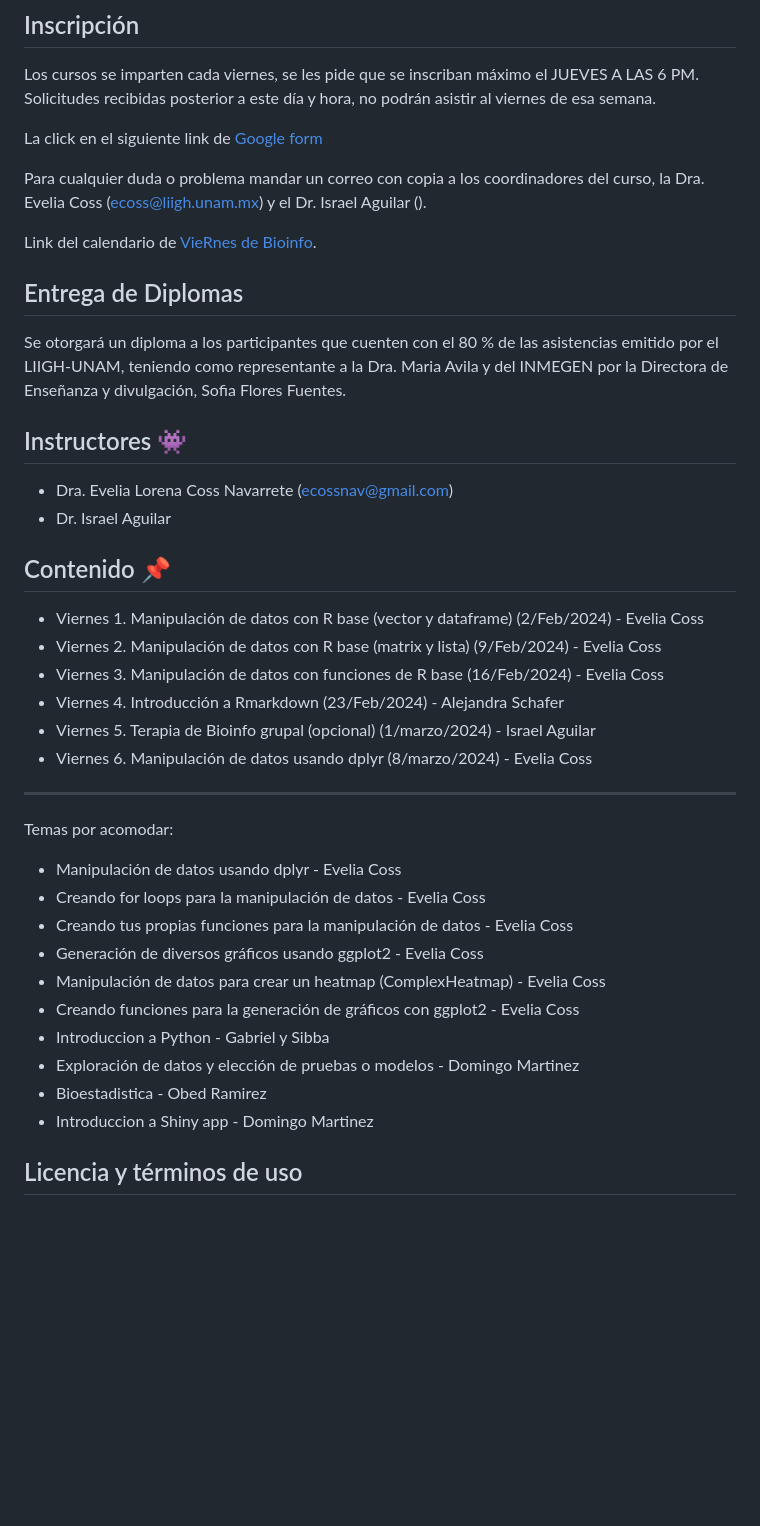
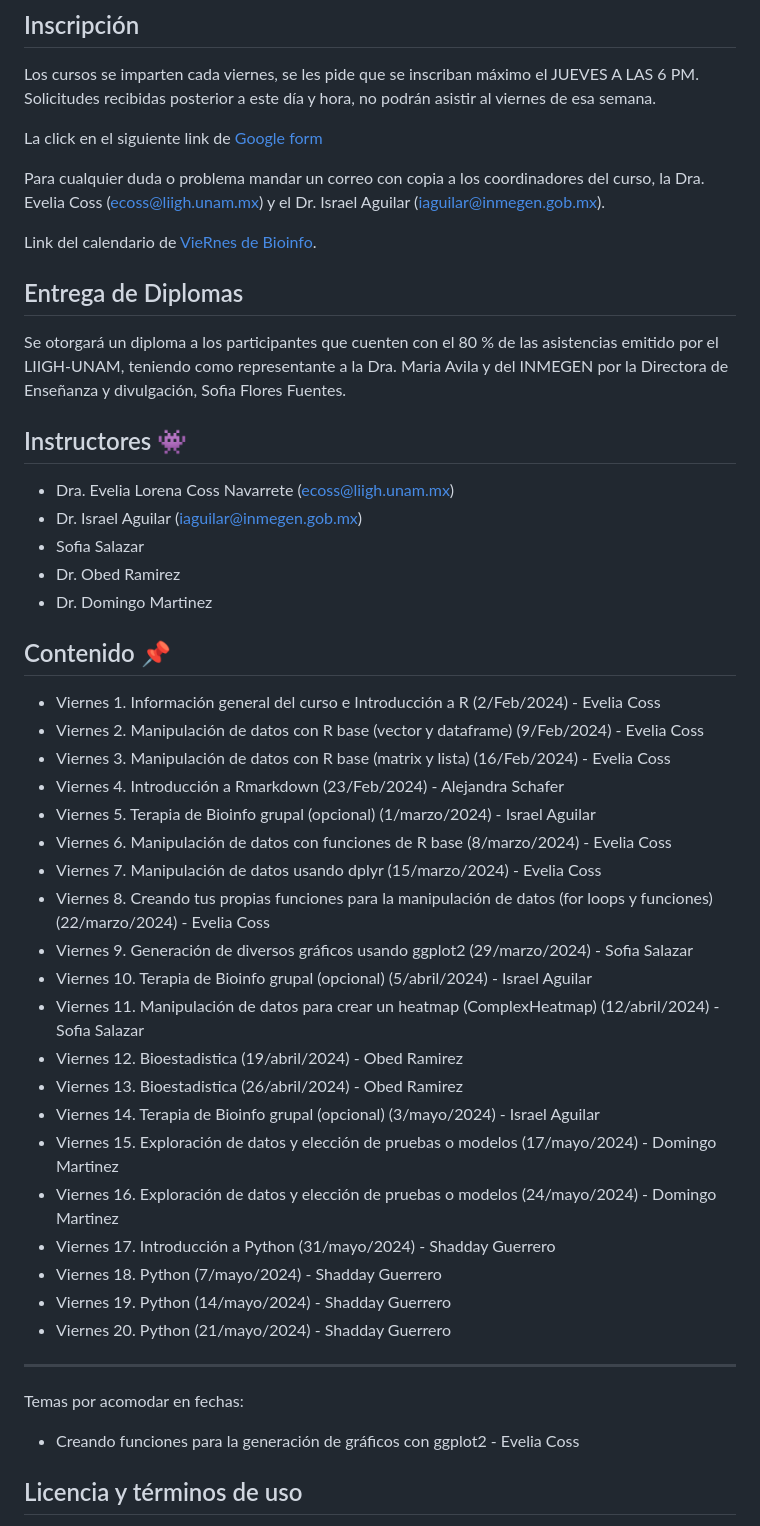
Before and after one commit to EveliaCoss/ViernesBioinfo2024, a Markdown page: README.md, the part around the change. GitHub-like rendering; blank space fills up the shorter version.

```diff
--- a/README.md
+++ b/README.md
@@ -26,7 +26,7 @@ Los cursos se imparten cada viernes, se les pide que se inscriban máximo el JUE
 
 La click en el siguiente link de [Google form](https://forms.gle/7e2e2mrLHG3HqQeu5)
 
-Para cualquier duda o problema mandar un correo con copia a los coordinadores del curso, la Dra. Evelia Coss (ecoss@liigh.unam.mx) y el Dr. Israel Aguilar ().
+Para cualquier duda o problema mandar un correo con copia a los coordinadores del curso, la Dra. Evelia Coss (ecoss@liigh.unam.mx) y el Dr. Israel Aguilar (iaguilar@inmegen.gob.mx).
 
 Link del calendario de [VieRnes de Bioinfo](https://calendar.google.com/calendar/u/1?cid=MDdmMzVjZTU2MGJiMzg1M2E1MTk5NDUwZTlkOTEwOTM1NTc2ZGYxODVlOGZhNmQyMDAzZmY4OTJhMTkzN2I4MUBncm91cC5jYWxlbmRhci5nb29nbGUuY29t).
 
@@ -36,31 +36,40 @@ Se otorgará un diploma a los participantes que cuenten con el 80 % de las asist
 
 ## Instructores 👾
 
-- Dra. Evelia Lorena Coss Navarrete (ecossnav@gmail.com)
-- Dr. Israel Aguilar
+- Dra. Evelia Lorena Coss Navarrete (ecoss@liigh.unam.mx)
+- Dr. Israel Aguilar (iaguilar@inmegen.gob.mx)
+- Sofia Salazar
+- Dr. Obed Ramirez
+- Dr. Domingo Martinez
 
 ## Contenido 📌
 
-- Viernes 1. Manipulación de datos con R base (vector y dataframe) (2/Feb/2024) - Evelia Coss
-- Viernes 2. Manipulación de datos con R base (matrix y lista) (9/Feb/2024) - Evelia Coss
-- Viernes 3. Manipulación de datos con funciones de R base (16/Feb/2024) - Evelia Coss
+- Viernes 1. Información general del curso e Introducción a R (2/Feb/2024) - Evelia Coss
+- Viernes 2. Manipulación de datos con R base (vector y dataframe) (9/Feb/2024) - Evelia Coss
+- Viernes 3. Manipulación de datos con R base (matrix y lista) (16/Feb/2024) - Evelia Coss
 - Viernes 4. Introducción a Rmarkdown (23/Feb/2024) - Alejandra Schafer
 - Viernes 5. Terapia de Bioinfo grupal (opcional) (1/marzo/2024) - Israel Aguilar
-- Viernes 6. Manipulación de datos usando dplyr (8/marzo/2024) - Evelia Coss
+- Viernes 6. Manipulación de datos con funciones de R base (8/marzo/2024) - Evelia Coss
+- Viernes 7. Manipulación de datos usando dplyr (15/marzo/2024) - Evelia Coss
+- Viernes 8. Creando tus propias funciones para la manipulación de datos (for loops y funciones) (22/marzo/2024) - Evelia Coss
+- Viernes 9. Generación de diversos gráficos usando ggplot2 (29/marzo/2024) - Sofia Salazar
+- Viernes 10. Terapia de Bioinfo grupal (opcional) (5/abril/2024) - Israel Aguilar
+- Viernes 11. Manipulación de datos para crear un heatmap (ComplexHeatmap) (12/abril/2024) - Sofia Salazar
+- Viernes 12. Bioestadistica (19/abril/2024) - Obed Ramirez
+- Viernes 13. Bioestadistica (26/abril/2024) - Obed Ramirez
+- Viernes 14. Terapia de Bioinfo grupal (opcional) (3/mayo/2024) - Israel Aguilar
+- Viernes 15. Exploración de datos y elección de pruebas o modelos (17/mayo/2024) - Domingo Martinez
+- Viernes 16. Exploración de datos y elección de pruebas o modelos (24/mayo/2024) - Domingo Martinez
+- Viernes 17. Introducción a Python (31/mayo/2024) - Shadday Guerrero
+- Viernes 18. Python (7/mayo/2024) - Shadday Guerrero
+- Viernes 19. Python (14/mayo/2024) - Shadday Guerrero
+- Viernes 20. Python (21/mayo/2024) - Shadday Guerrero
 
------------
-Temas por acomodar:
+-------------
 
-- Manipulación de datos usando dplyr - Evelia Coss
-- Creando for loops para la manipulación de datos - Evelia Coss
-- Creando tus propias funciones para la manipulación de datos - Evelia Coss
-- Generación de diversos gráficos usando ggplot2 - Evelia Coss
-- Manipulación de datos para crear un heatmap (ComplexHeatmap) - Evelia Coss
+Temas por acomodar en fechas:
+
 - Creando funciones para la generación de gráficos con ggplot2 - Evelia Coss
-- Introduccion a Python - Gabriel y Sibba
-- Exploración de datos y elección de pruebas o modelos - Domingo Martinez
-- Bioestadistica - Obed Ramirez
-- Introduccion a Shiny app - Domingo Martinez
 
 ## Licencia y términos de uso
 
```
